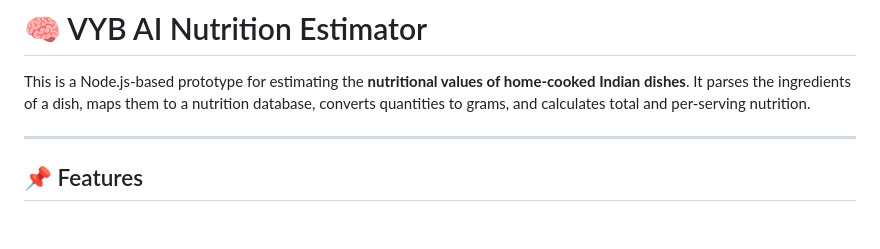
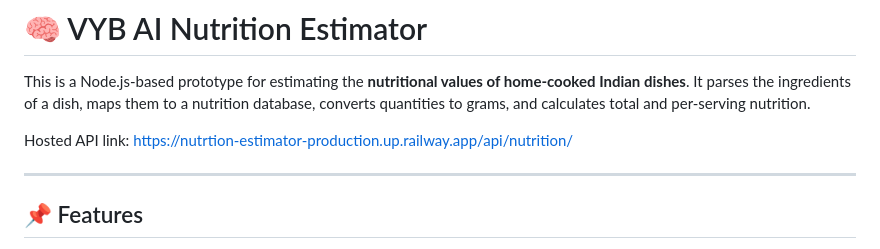
Before and after one commit to 1-aditya-2/Nutrtion-Estimator, a Markdown page: README.md, the part around the change. Drawn GitHub-style; blank space fills up the shorter version.

```diff
--- a/README.md
+++ b/README.md
@@ -1,6 +1,8 @@
 # 🧠 VYB AI Nutrition Estimator
 
 This is a Node.js-based prototype for estimating the **nutritional values of home-cooked Indian dishes**. It parses the ingredients of a dish, maps them to a nutrition database, converts quantities to grams, and calculates total and per-serving nutrition.
+
+Hosted API link:  https://nutrtion-estimator-production.up.railway.app/api/nutrition/
 
 ---
 
```
